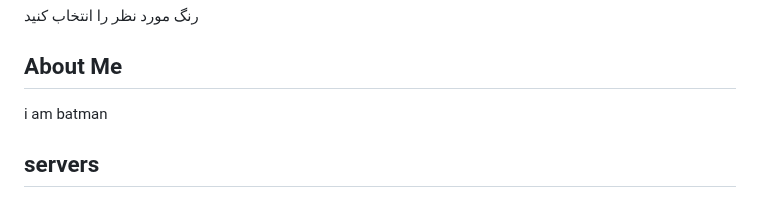
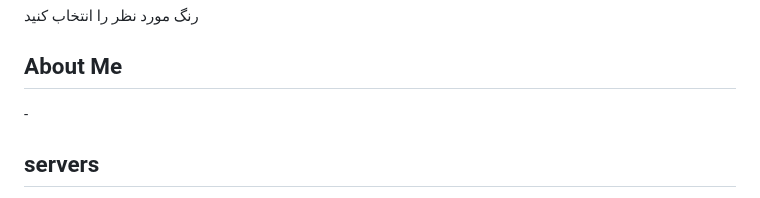
Before and after one commit to Amirma87ma/-, a Markdown page: README.md, the part around one of its changes. Rendered like a GitHub page.

```diff
--- a/README.md
+++ b/README.md
@@ -166,7 +165,7 @@ width: 100%;
 </div>
 <div class="side">
 <h2 style="font-family:arial; color:#000000;">About Me</h2>
-<P style="font-family:arial; color:#000000;">i am batman </P>
+<P style="font-family:arial; color:#000000;">-</P>
 <H2 style="font-family:arial; color:#000000;">servers</H2>
 <a href="https://discord.gg/TcvA7tU8ue" class="mybutton green">GB closet</a>
 <br>
```
Also changed, not shown: other parts of README.md (+2 -3 lines).
